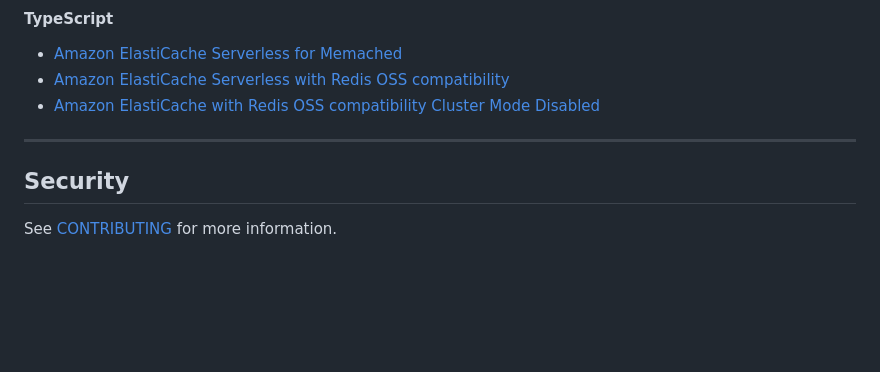
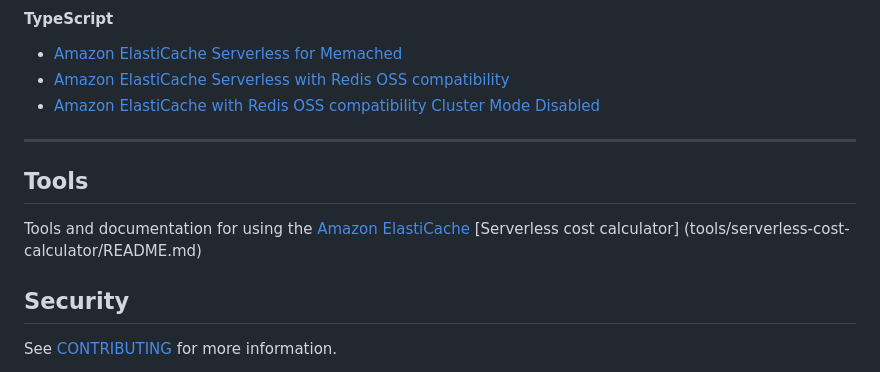
Before and after one commit to aws-samples/amazon-elasticache-samples, a Markdown page: README.md, the part around the change. Rendered like a GitHub page; blank space fills up the shorter version.

```diff
--- a/README.md
+++ b/README.md
@@ -37,6 +37,9 @@ Deploy infrastructe as code
 - [Amazon ElastiCache with Redis OSS compatibility Cluster Mode Disabled](devops/aws-cdk/typescript/elasticache-redis-cmd/README.md)
 
 ---
+## Tools
+Tools and documentation for using the [Amazon ElastiCache](https://aws.amazon.com/elasticache/)
+[Serverless cost calculator] (tools/serverless-cost-calculator/README.md)
 
 ## Security
 
```
Also changed, not shown: tools/README.md (deleted, +0 -28 lines).
